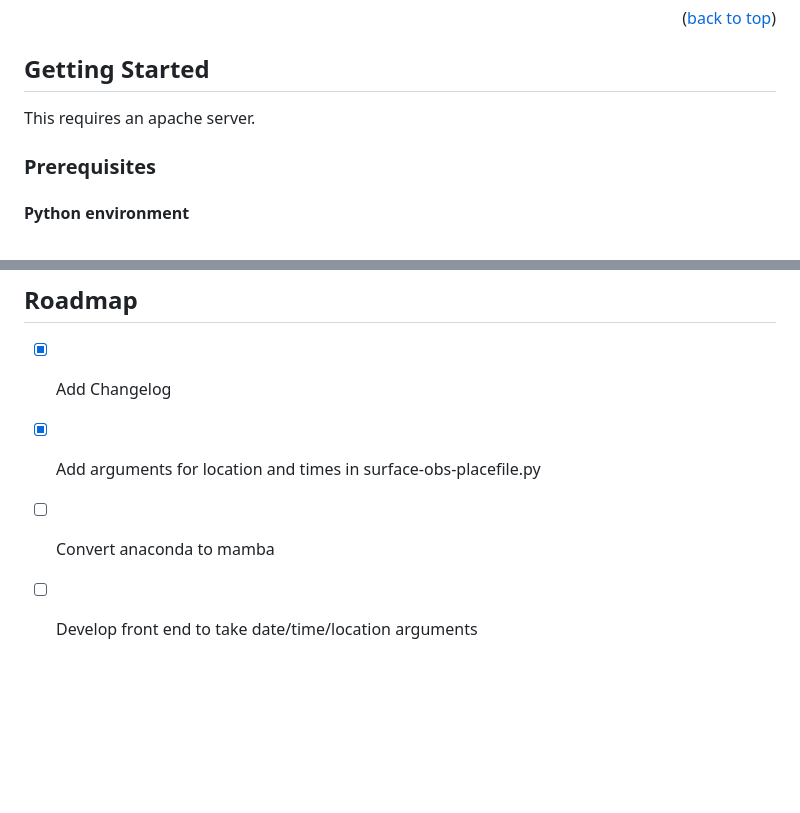
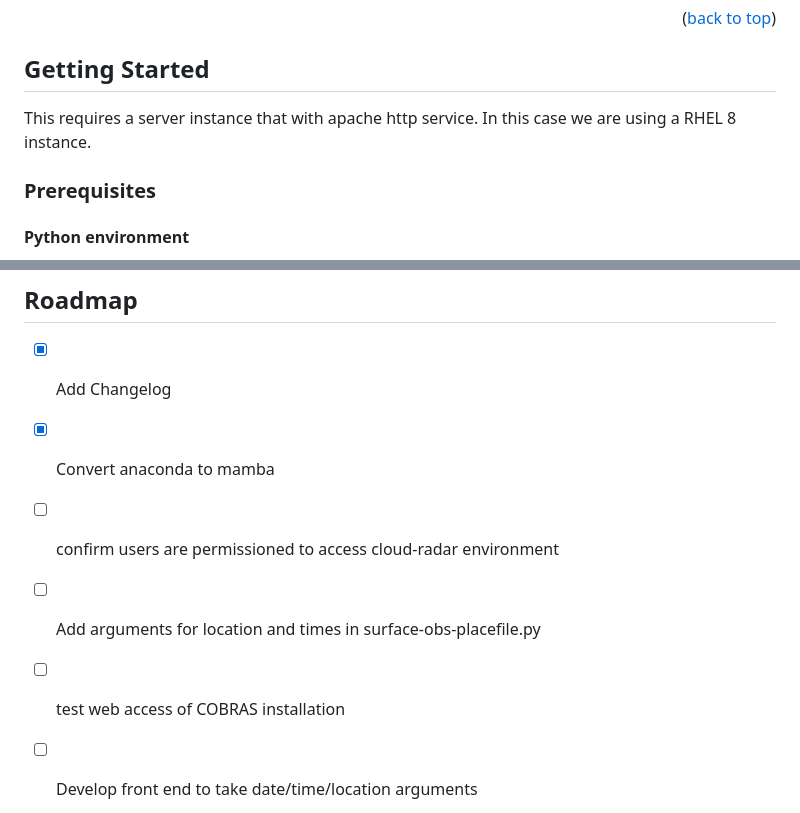
Before and after one commit to tjturnage/cloud-radar-server, a Markdown page: README.md, 2 parts joined by grey strips. GitHub-like rendering; blank space fills up the shorter version.

Commit message:
- updated README checklist

```diff
--- a/README.md
+++ b/README.md
@@ -113,7 +113,7 @@ References:
 <!-- GETTING STARTED -->
 ## Getting Started
 
-This requires an apache server.
+This requires a server instance that with apache http service. In this case we are using a RHEL 8 instance.
 
 ### Prerequisites
 
@@ -179,8 +179,10 @@ Within the `meso-placefiles` sub-directory, open `configs.py`.  The first six va
 ## Roadmap
 
 - [x] Add Changelog
-- [x] Add arguments for location and times in surface-obs-placefile.py
-- [ ] Convert anaconda to mamba
+- [x] Convert anaconda to mamba
+- [ ] confirm users are permissioned to access cloud-radar environment
+- [ ] Add arguments for location and times in surface-obs-placefile.py
+- [ ] test web access of COBRAS installation
 - [ ] Develop front end to take date/time/location arguments
 
 
```
